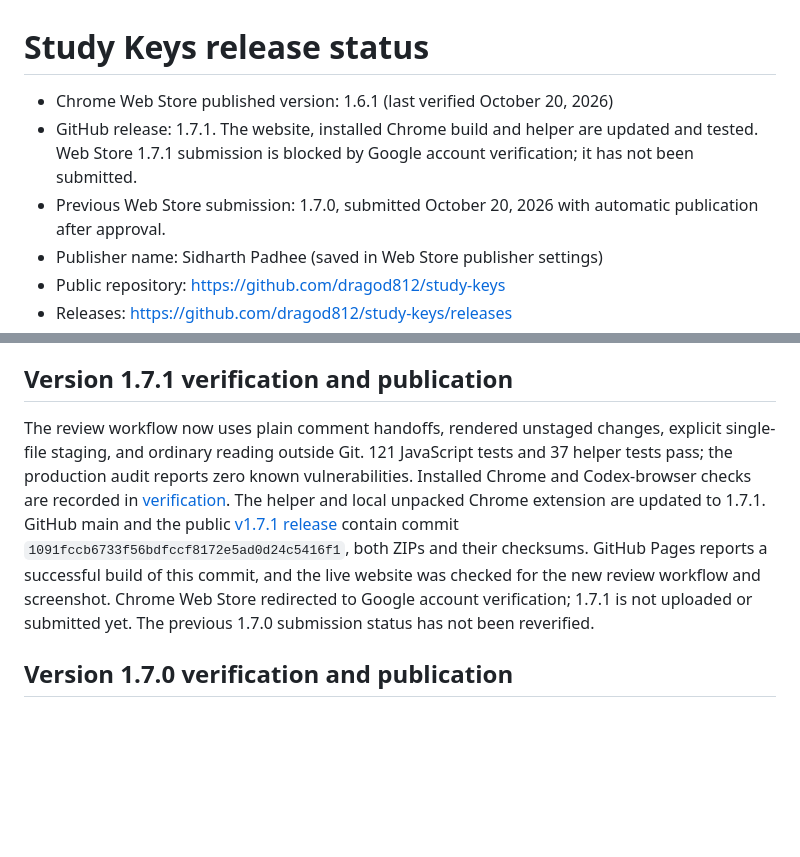
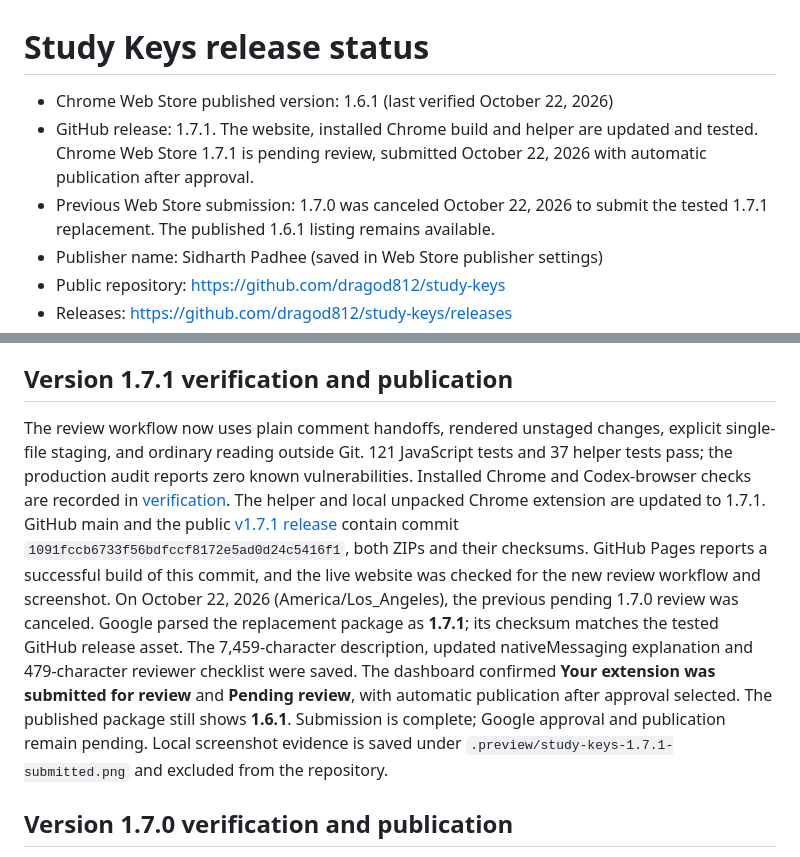
Before and after one commit to dragod812/study-keys, a Markdown page: release/status.md, 2 parts joined by grey strips. Drawn GitHub-style; blank space fills up the shorter version.

Commit message:
docs: record Study Keys 1.7.1 store submission

```diff
--- a/release/status.md
+++ b/release/status.md
@@ -1,8 +1,8 @@
 # Study Keys release status
 
-- Chrome Web Store published version: 1.6.1 (last verified October 20, 2026)
-- GitHub release: 1.7.1. The website, installed Chrome build and helper are updated and tested. Web Store 1.7.1 submission is blocked by Google account verification; it has not been submitted.
-- Previous Web Store submission: 1.7.0, submitted October 20, 2026 with automatic publication after approval.
+- Chrome Web Store published version: 1.6.1 (last verified October 22, 2026)
+- GitHub release: 1.7.1. The website, installed Chrome build and helper are updated and tested. Chrome Web Store 1.7.1 is pending review, submitted October 22, 2026 with automatic publication after approval.
+- Previous Web Store submission: 1.7.0 was canceled October 22, 2026 to submit the tested 1.7.1 replacement. The published 1.6.1 listing remains available.
 - Publisher name: Sidharth Padhee (saved in Web Store publisher settings)
 - Public repository: https://github.com/dragod812/study-keys
 - Releases: https://github.com/dragod812/study-keys/releases
@@ -17,7 +17,7 @@
 
 ## Version 1.7.1 verification and publication
 
-The review workflow now uses plain comment handoffs, rendered unstaged changes, explicit single-file staging, and ordinary reading outside Git. 121 JavaScript tests and 37 helper tests pass; the production audit reports zero known vulnerabilities. Installed Chrome and Codex-browser checks are recorded in [verification](review-simplification-verification.md). The helper and local unpacked Chrome extension are updated to 1.7.1. GitHub main and the public [v1.7.1 release](https://github.com/dragod812/study-keys/releases/tag/v1.7.1) contain commit `1091fccb6733f56bdfccf8172e5ad0d24c5416f1`, both ZIPs and their checksums. GitHub Pages reports a successful build of this commit, and the live website was checked for the new review workflow and screenshot. Chrome Web Store redirected to Google account verification; 1.7.1 is not uploaded or submitted yet. The previous 1.7.0 submission status has not been reverified.
+The review workflow now uses plain comment handoffs, rendered unstaged changes, explicit single-file staging, and ordinary reading outside Git. 121 JavaScript tests and 37 helper tests pass; the production audit reports zero known vulnerabilities. Installed Chrome and Codex-browser checks are recorded in [verification](review-simplification-verification.md). The helper and local unpacked Chrome extension are updated to 1.7.1. GitHub main and the public [v1.7.1 release](https://github.com/dragod812/study-keys/releases/tag/v1.7.1) contain commit `1091fccb6733f56bdfccf8172e5ad0d24c5416f1`, both ZIPs and their checksums. GitHub Pages reports a successful build of this commit, and the live website was checked for the new review workflow and screenshot. On October 22, 2026 (America/Los_Angeles), the previous pending 1.7.0 review was canceled. Google parsed the replacement package as **1.7.1**; its checksum matches the tested GitHub release asset. The 7,459-character description, updated nativeMessaging explanation and 479-character reviewer checklist were saved. The dashboard confirmed **Your extension was submitted for review** and **Pending review**, with automatic publication after approval selected. The published package still shows **1.6.1**. Submission is complete; Google approval and publication remain pending. Local screenshot evidence is saved under `.preview/study-keys-1.7.1-submitted.png` and excluded from the repository.
 
 ## Version 1.7.0 verification and publication
 
```
Also changed, not shown: release/store-listing.md (+7 -1 lines).
